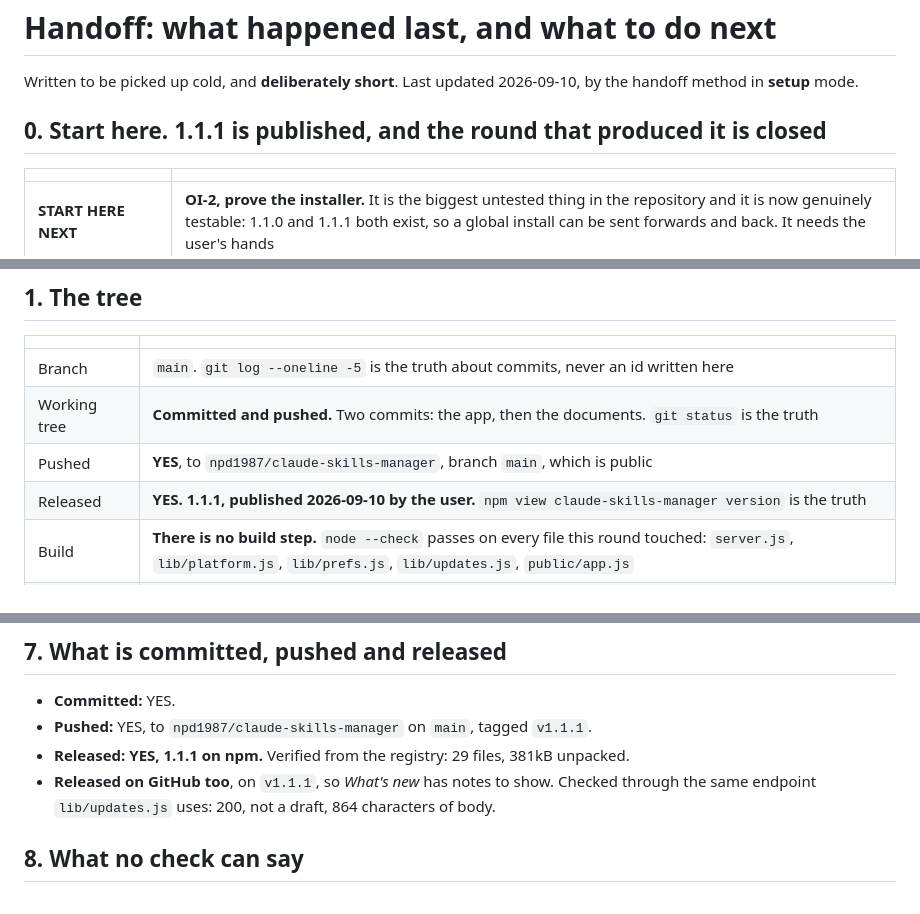
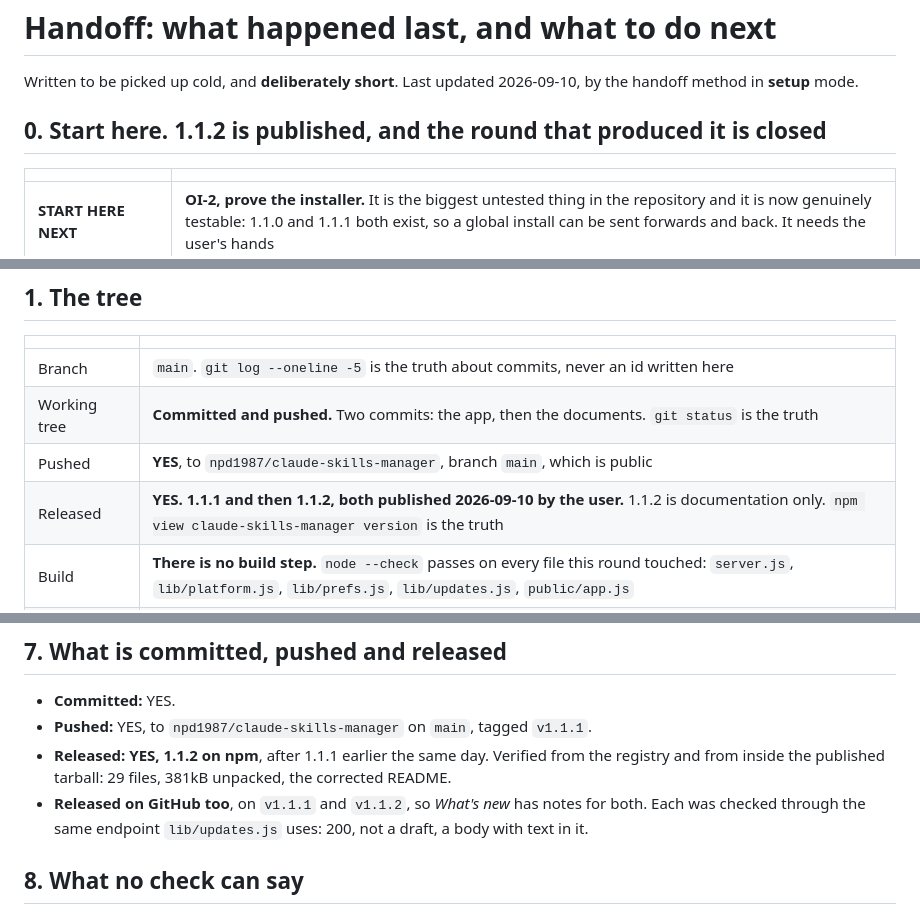
Before and after one commit to npd1987/claude-skills-manager, a Markdown page: docs/HANDOFF.md, 3 parts joined by grey strips. Rendered like a GitHub page.

Commit message:
Record 1.1.2
Published to npm and released on GitHub the same day as 1.1.1, documentation
only. Notes the reason it was needed at all: npm serves the README from inside
the tarball, so a README fix is invisible there until the next publish.

Co-Authored-By: Claude Opus 5 <noreply@anthropic.com>

```diff
--- a/docs/HANDOFF.md
+++ b/docs/HANDOFF.md
@@ -3,7 +3,7 @@
 Written to be picked up cold, and **deliberately short**. Last updated 2026-09-10, by the handoff
 method in **setup** mode.
 
-## 0. Start here. **1.1.1 is published, and the round that produced it is closed**
+## 0. Start here. **1.1.2 is published, and the round that produced it is closed**
 
 | | |
 | :--- | :--- |
@@ -19,7 +19,7 @@ method in **setup** mode.
 | Branch | `main`. `git log --oneline -5` is the truth about commits, never an id written here |
 | Working tree | **Committed and pushed.** Two commits: the app, then the documents. `git status` is the truth |
 | Pushed | **YES**, to `npd1987/claude-skills-manager`, branch `main`, which is public |
-| Released | **YES. 1.1.1, published 2026-09-10 by the user.** `npm view claude-skills-manager version` is the truth |
+| Released | **YES. 1.1.1 and then 1.1.2, both published 2026-09-10 by the user.** 1.1.2 is documentation only. `npm view claude-skills-manager version` is the truth |
 | Build | **There is no build step.** `node --check` passes on every file this round touched: `server.js`, `lib/platform.js`, `lib/prefs.js`, `lib/updates.js`, `public/app.js` |
 | Checks run | The by-hand list in [CLAUDE.md](../CLAUDE.md) *Testing changes*: a skill state changed and restored, two backups confirmed in `~/.claude/backups/`, `settings.json` still valid JSON and byte identical afterwards. The launch setting, the icon, the modal header, the window shape restore and the maximize were each driven and measured, the maximize by watching the real window every 120ms through a real launch |
 | Checks not run | **Anything on macOS or Linux**, which is every platform path added this round except the Windows one. The installer, still never run, OI-2 |
@@ -87,9 +87,10 @@ method in **setup** mode.
 
 - **Committed:** YES.
 - **Pushed:** YES, to `npd1987/claude-skills-manager` on `main`, tagged `v1.1.1`.
-- **Released:** **YES, 1.1.1 on npm.** Verified from the registry: 29 files, 381kB unpacked.
-- **Released on GitHub too**, on `v1.1.1`, so *What's new* has notes to show. Checked through the
-  same endpoint `lib/updates.js` uses: 200, not a draft, 864 characters of body.
+- **Released:** **YES, 1.1.2 on npm**, after 1.1.1 earlier the same day. Verified from the registry
+  and from inside the published tarball: 29 files, 381kB unpacked, the corrected README.
+- **Released on GitHub too**, on `v1.1.1` and `v1.1.2`, so *What's new* has notes for both. Each was
+  checked through the same endpoint `lib/updates.js` uses: 200, not a draft, a body with text in it.
 
 ## 8. What no check can say
 
```
Also changed, not shown: docs/OPEN-ITEMS.md (+4 -0 lines).
